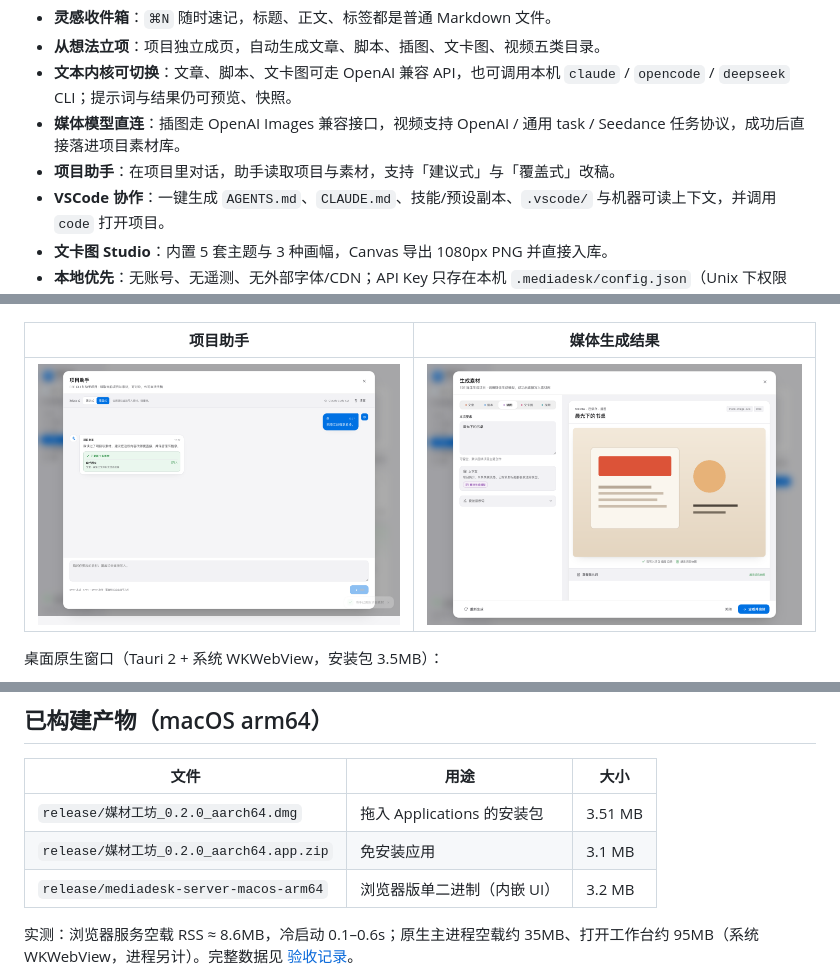
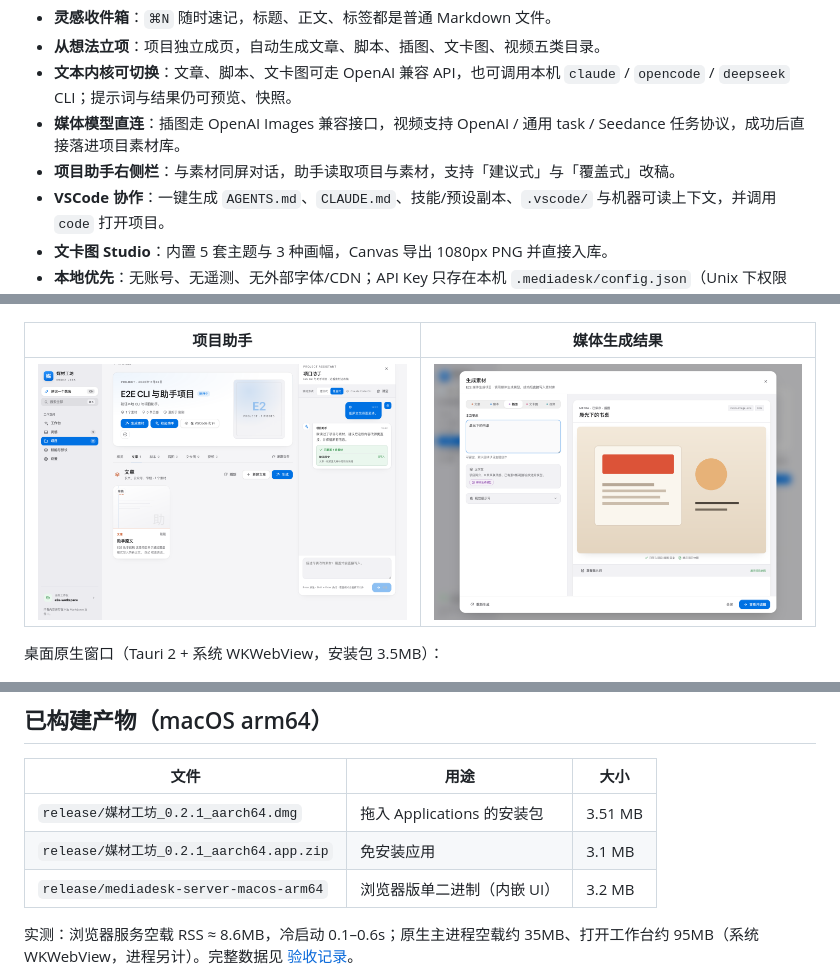
Before and after one commit to yezongmiao/MediaPlatform, a Markdown page: README.md, 3 parts joined by grey strips. GitHub-like rendering; pictures changed too: docs/screenshots/assistant.png, docs/screenshots/media-generate.png.

```diff
--- a/README.md
+++ b/README.md
@@ -12,7 +12,7 @@
 - **从想法立项**：项目独立成页，自动生成文章、脚本、插图、文卡图、视频五类目录。
 - **文本内核可切换**：文章、脚本、文卡图可走 OpenAI 兼容 API，也可调用本机 `claude` / `opencode` / `deepseek` CLI；提示词与结果仍可预览、快照。
 - **媒体模型直连**：插图走 OpenAI Images 兼容接口，视频支持 OpenAI / 通用 task / Seedance 任务协议，成功后直接落进项目素材库。
-- **项目助手**：在项目里对话，助手读取项目与素材，支持「建议式」与「覆盖式」改稿。
+- **项目助手右侧栏**：与素材同屏对话，助手读取项目与素材，支持「建议式」与「覆盖式」改稿。
 - **VSCode 协作**：一键生成 `AGENTS.md`、`CLAUDE.md`、技能/预设副本、`.vscode/` 与机器可读上下文，并调用 `code` 打开项目。
 - **文卡图 Studio**：内置 5 套主题与 3 种画幅，Canvas 导出 1080px PNG 并直接入库。
 - **本地优先**：无账号、无遥测、无外部字体/CDN；API Key 只存在本机 `.mediadesk/config.json`（Unix 下权限 0600）。
@@ -83,8 +83,8 @@ Windows 使用相同 Tauri 配置，在 Windows 上执行 `npx tauri build --bun
 
 | 文件 | 用途 | 大小 |
 |---|---|---|
-| `release/媒材工坊_0.2.0_aarch64.dmg` | 拖入 Applications 的安装包 | 3.51 MB |
-| `release/媒材工坊_0.2.0_aarch64.app.zip` | 免安装应用 | 3.1 MB |
+| `release/媒材工坊_0.2.1_aarch64.dmg` | 拖入 Applications 的安装包 | 3.51 MB |
+| `release/媒材工坊_0.2.1_aarch64.app.zip` | 免安装应用 | 3.1 MB |
 | `release/mediadesk-server-macos-arm64` | 浏览器版单二进制（内嵌 UI） | 3.2 MB |
 
 实测：浏览器服务空载 RSS ≈ 8.6MB，冷启动 0.1–0.6s；原生主进程空载约 35MB、打开工作台约 95MB（系统 WKWebView，进程另计）。完整数据见 [验收记录](docs/ACCEPTANCE.md)。
```
Also changed, not shown: other parts of README.md (+2 -2 lines), docs/ACCEPTANCE.md (+11 -11 lines), docs/SESSION-2026-11-22-cli-kernel-and-assistant.md (+5 -5 lines), docs/screenshots/settings.png, 9 other files.
